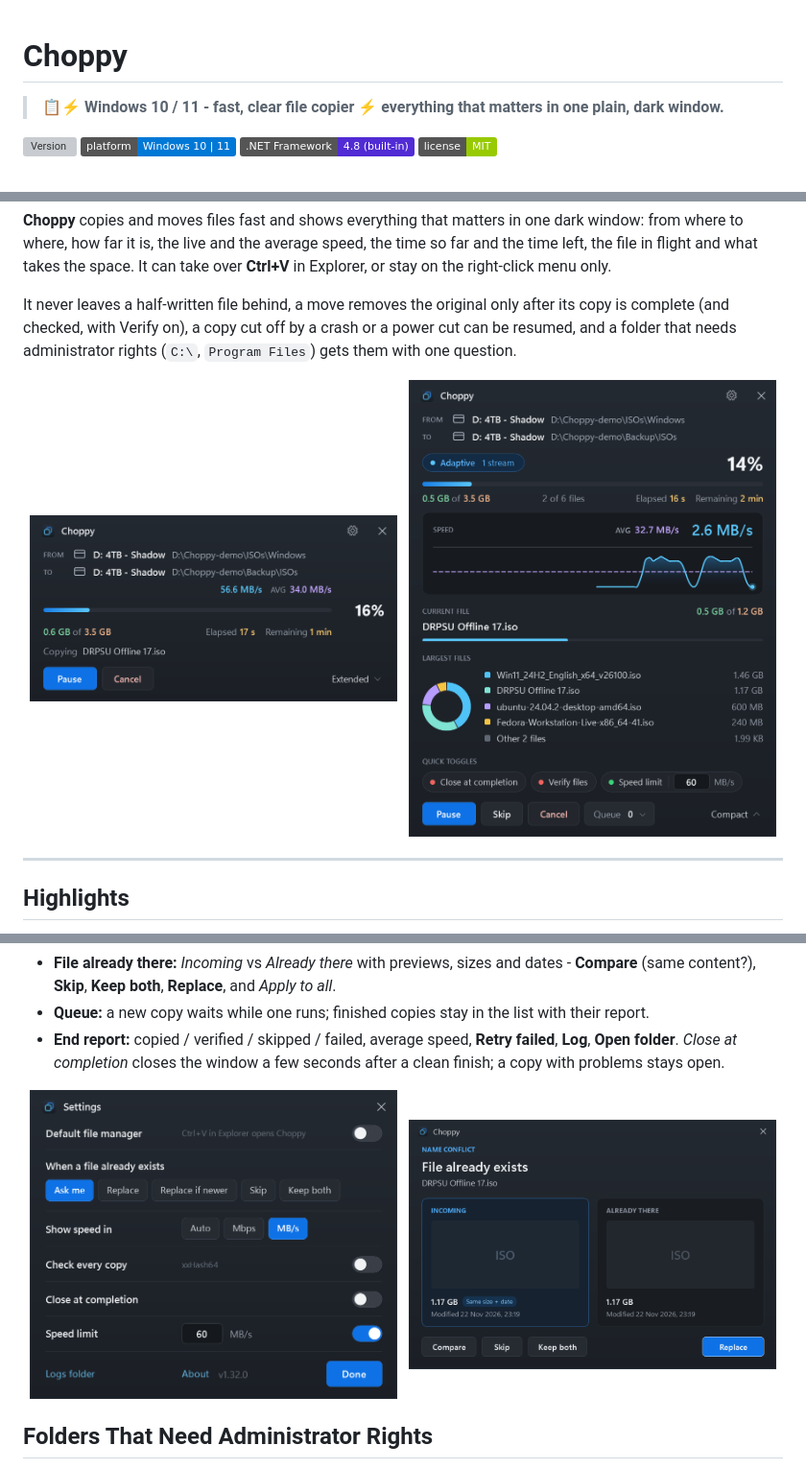
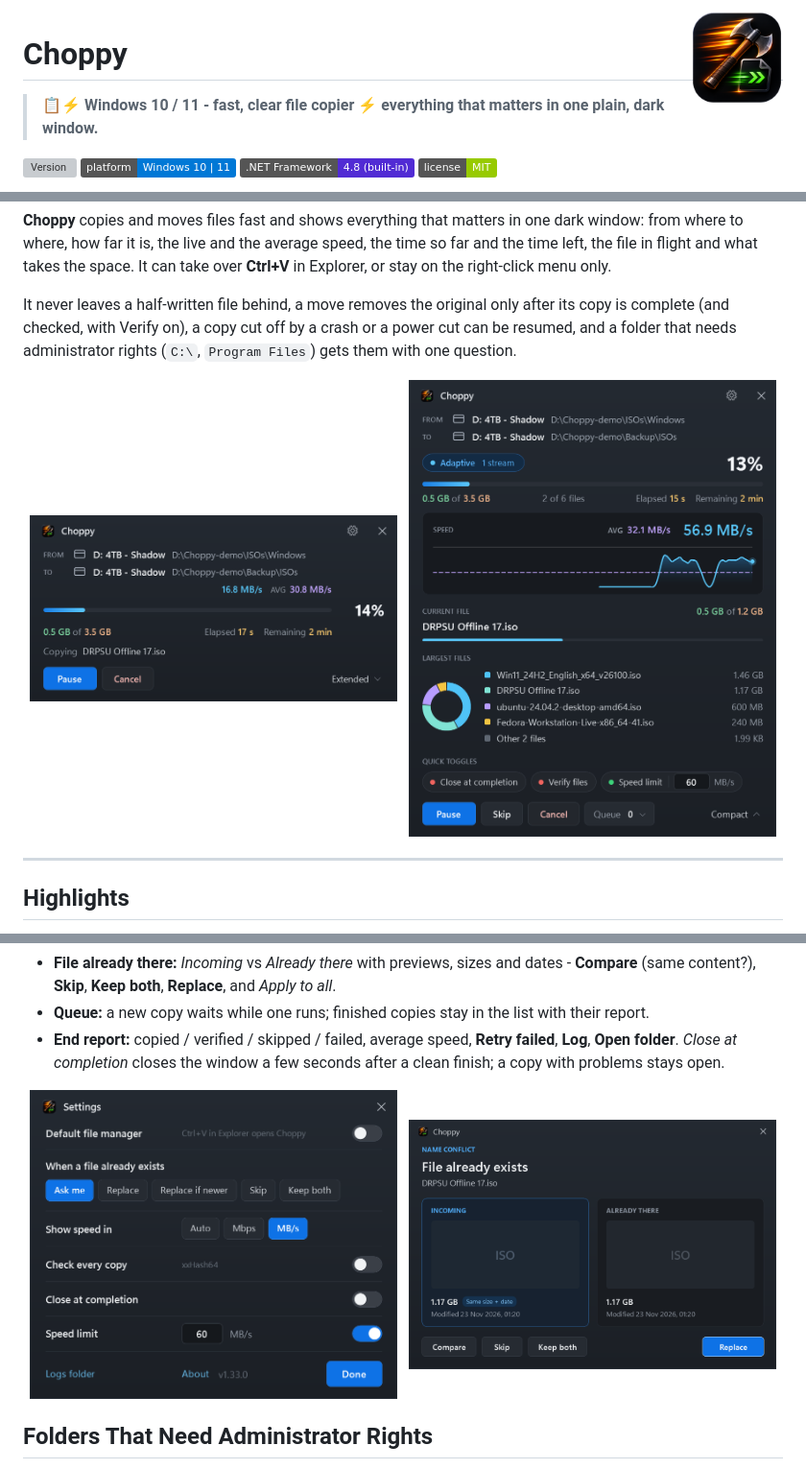
Before and after one commit to 1nstntKaRma/Choppy, a Markdown page: README.md, 3 parts joined by grey strips. Shown at 96% size. GitHub-like rendering; pictures changed too: screenshots/compact.png, screenshots/conflict.png, screenshots/extended.png; badges without logos; grey boxes are pictures that could not be loaded.

Commit message:
Version 1.33: new icon, two hard disks keep 4 reads at the disk, faster hand-over to a running Choppy

```diff
--- a/README.md
+++ b/README.md
@@ -1,3 +1,5 @@
+<img src="screenshots/icon.png" width="96" align="right" alt="Choppy">
+
 # Choppy
 
 > **📋⚡ Windows 10 / 11 - fast, clear file copier ⚡ everything that matters in one plain, dark window.**
```
Also changed, not shown: other parts of README.md (+2 -2 lines), .github/RELEASE_NOTES.md (+6 -8 lines), 13 other files.
